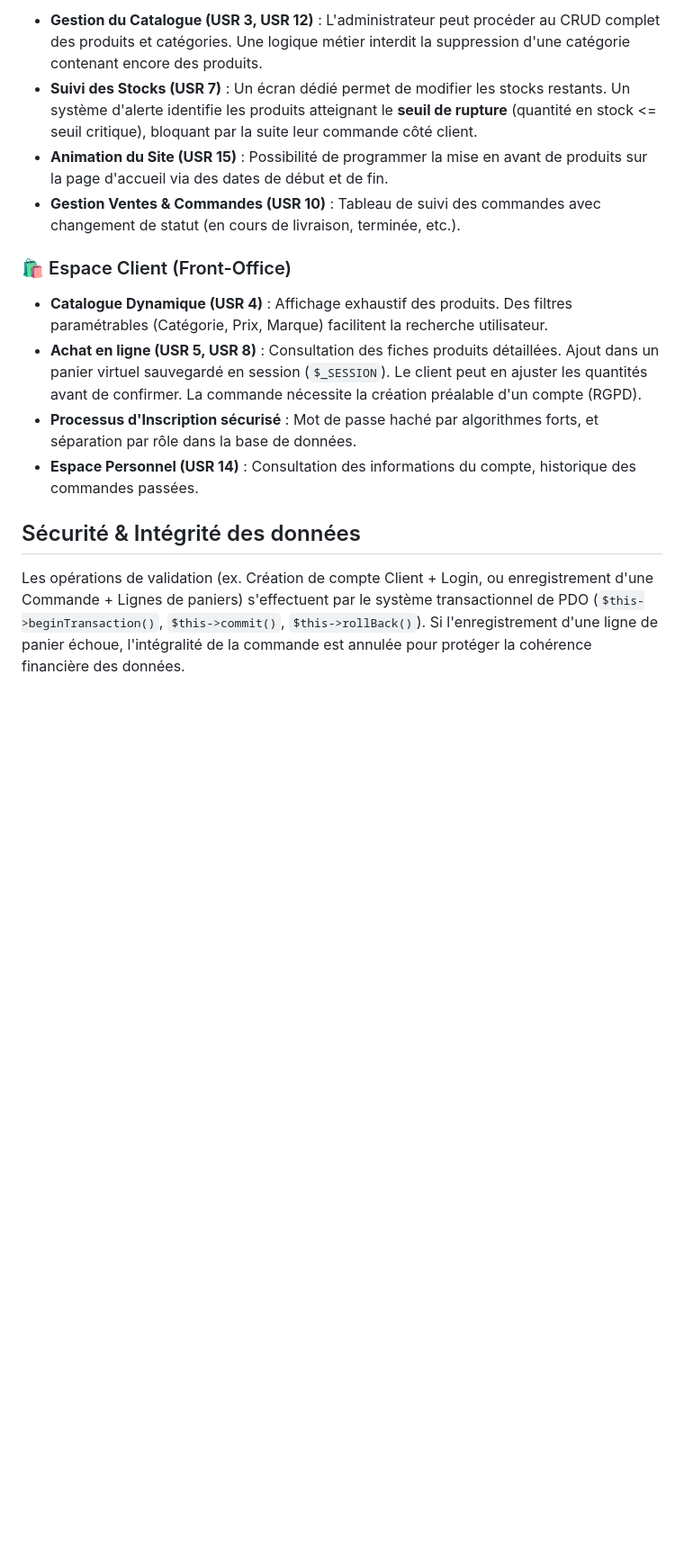
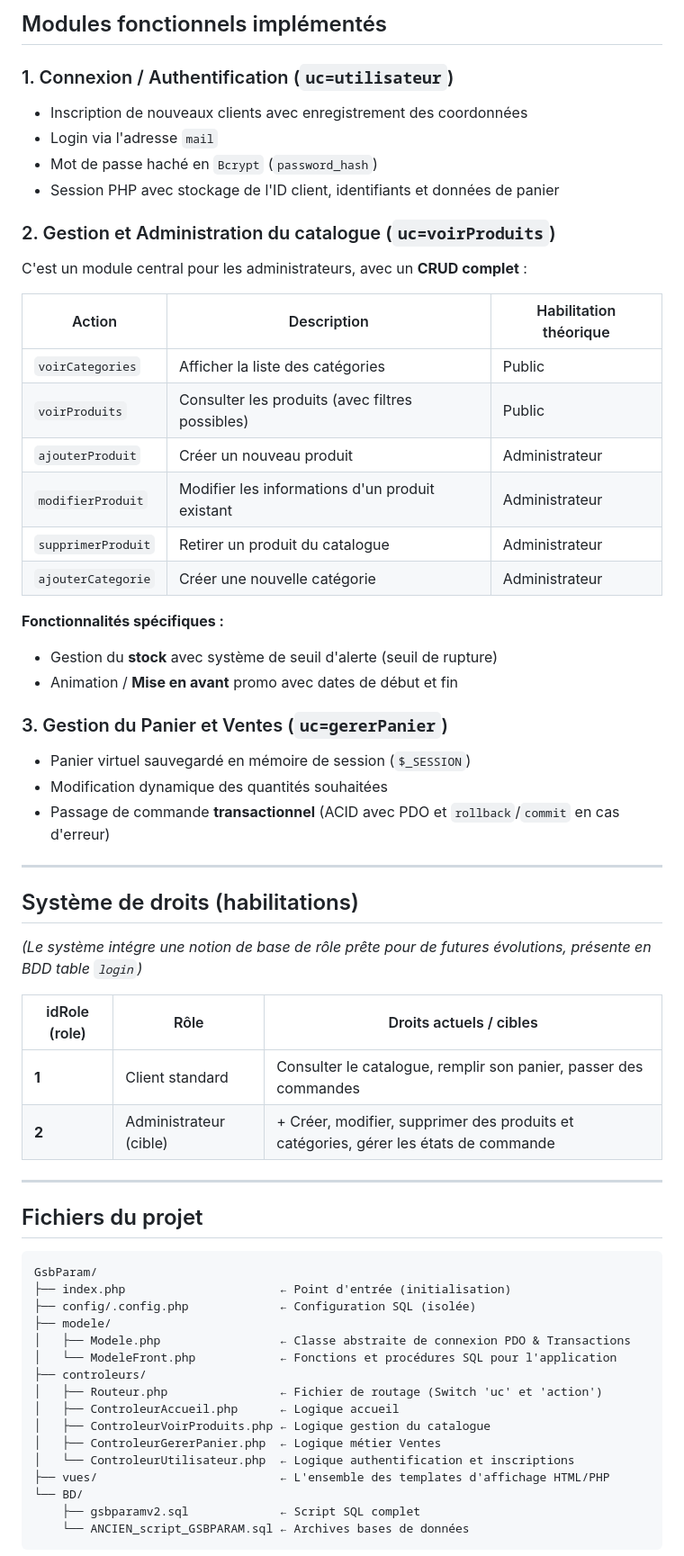
Before and after one commit to aminuw/GsbParam, a Markdown page: README.md, the part around one of its changes. Shown at 90% size. GitHub-like rendering; blank space fills up the shorter version.

````diff
--- a/README.md
+++ b/README.md
@@ -54,16 +63,65 @@ Construit sur une approche orientée utilisateur, l'outil propose deux grands es
 
-*   **Gestion du Catalogue (USR 3, USR 12)** : L'administrateur peut procéder au CRUD complet des produits et catégories. Une logique métier interdit la suppression d'une catégorie contenant encore des produits.
-*   **Suivi des Stocks (USR 7)** : Un écran dédié permet de modifier les stocks restants. Un système d'alerte identifie les produits atteignant le **seuil de rupture** (quantité en stock <= seuil critique), bloquant par la suite leur commande côté client.
-*   **Animation du Site (USR 15)** : Possibilité de programmer la mise en avant de produits sur la page d'accueil via des dates de début et de fin.
-*   **Gestion Ventes & Commandes (USR 10)** : Tableau de suivi des commandes avec changement de statut (en cours de livraison, terminée, etc.).
+## Modules fonctionnels implémentés
 
-### 🛍 Espace Client (Front-Office)
+### 1. Connexion / Authentification (`uc=utilisateur`)
+- Inscription de nouveaux clients avec enregistrement des coordonnées
+- Login via l'adresse `mail`
+- Mot de passe haché en `Bcrypt` (`password_hash`)
+- Session PHP avec stockage de l'ID client, identifiants et données de panier
 
-*   **Catalogue Dynamique (USR 4)** : Affichage exhaustif des produits. Des filtres paramétrables (Catégorie, Prix, Marque) facilitent la recherche utilisateur.
-*   **Achat en ligne (USR 5, USR 8)** : Consultation des fiches produits détaillées. Ajout dans un panier virtuel sauvegardé en session (`$_SESSION`). Le client peut en ajuster les quantités avant de confirmer. La commande nécessite la création préalable d'un compte (RGPD).
-*   **Processus d'Inscription sécurisé** : Mot de passe haché par algorithmes forts, et séparation par rôle dans la base de données.
-*   **Espace Personnel (USR 14)** : Consultation des informations du compte, historique des commandes passées.
+### 2. Gestion et Administration du catalogue (`uc=voirProduits`)
 
-## Sécurité & Intégrité des données
+C'est un module central pour les administrateurs, avec un **CRUD complet** :
 
-Les opérations de validation (ex. Création de compte Client + Login, ou enregistrement d'une Commande + Lignes de paniers) s'effectuent par le système transactionnel de PDO (`$this->beginTransaction()`, `$this->commit()`, `$this->rollBack()`). Si l'enregistrement d'une ligne de panier échoue, l'intégralité de la commande est annulée pour protéger la cohérence financière des données.
+| Action | Description | Habilitation théorique |
+|---|---|---|
+| `voirCategories` | Afficher la liste des catégories | Public |
+| `voirProduits` | Consulter les produits (avec filtres possibles) | Public |
+| `ajouterProduit` | Créer un nouveau produit | Administrateur |
+| `modifierProduit` | Modifier les informations d'un produit existant | Administrateur |
+| `supprimerProduit`| Retirer un produit du catalogue | Administrateur |
+| `ajouterCategorie`| Créer une nouvelle catégorie | Administrateur |
+
+**Fonctionnalités spécifiques :**
+- Gestion du **stock** avec système de seuil d'alerte (seuil de rupture)
+- Animation / **Mise en avant** promo avec dates de début et fin
+
+### 3. Gestion du Panier et Ventes (`uc=gererPanier`)
+- Panier virtuel sauvegardé en mémoire de session (`$_SESSION`)
+- Modification dynamique des quantités souhaitées
+- Passage de commande **transactionnel** (ACID avec PDO et `rollback`/`commit` en cas d'erreur)
+
+---
+
+## Système de droits (habilitations)
+
+*(Le système intégre une notion de base de rôle prête pour de futures évolutions, présente en BDD table `login`)*
+
+| idRole (role) | Rôle | Droits actuels / cibles |
+|---|---|---|
+| **1** | Client standard | Consulter le catalogue, remplir son panier, passer des commandes |
+| **2** | Administrateur (cible)| + Créer, modifier, supprimer des produits et catégories, gérer les états de commande |
+
+---
+
+## Fichiers du projet
+
+```
+GsbParam/
+├── index.php                      ← Point d'entrée (initialisation)
+├── config/.config.php             ← Configuration SQL (isolée)
+├── modele/
+│   ├── Modele.php                 ← Classe abstraite de connexion PDO & Transactions
+│   └── ModeleFront.php            ← Fonctions et procédures SQL pour l'application
+├── controleurs/
+│   ├── Routeur.php                ← Fichier de routage (Switch 'uc' et 'action')
+│   ├── ControleurAccueil.php      ← Logique accueil
+│   ├── ControleurVoirProduits.php ← Logique gestion du catalogue
+│   ├── ControleurGererPanier.php  ← Logique métier Ventes
+│   └── ControleurUtilisateur.php  ← Logique authentification et inscriptions
+├── vues/                          ← L'ensemble des templates d'affichage HTML/PHP
+└── BD/
+    ├── gsbparamv2.sql             ← Script SQL complet
+    └── ANCIEN_script_GSBPARAM.sql ← Archives bases de données
+```
+
````
Also changed, not shown: other parts of README.md (+59 -32 lines).
